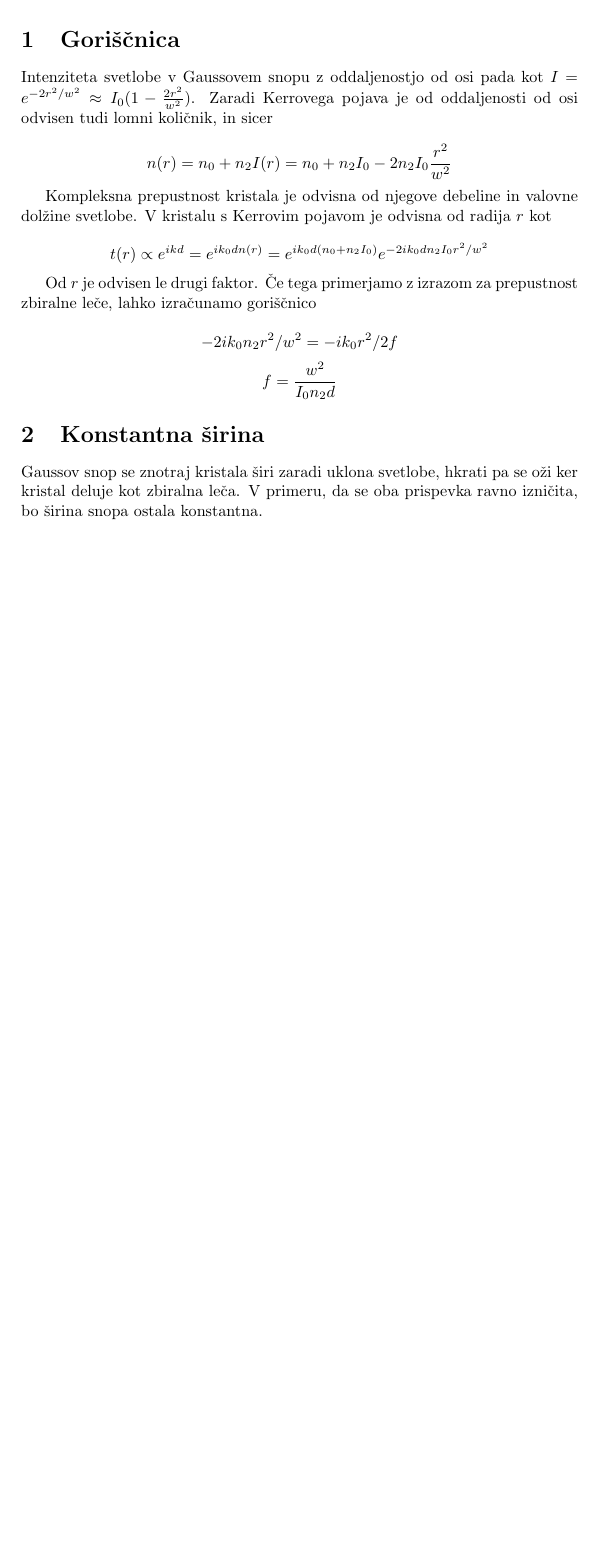
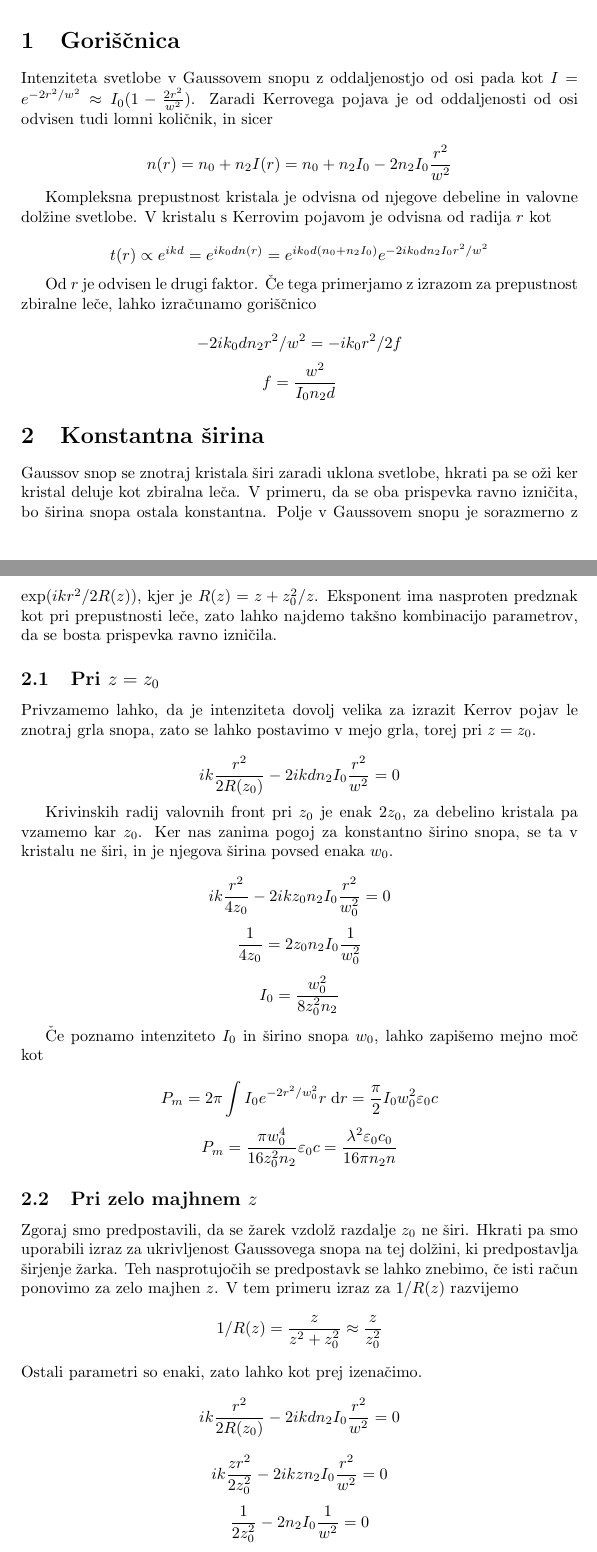
Before and after one commit to Noughmad/Sola, a LaTeX paper (Fotonika/naloga.tex): part of the page before the commit and two parts of pages 1 and 2 of 4 after it, the two joined at a grey line, cut so that both start at the same text, the shorter picture padded with empty space. Compiled offline with pdfLaTeX.

Commit message:
zakljucil nalogo za fotonika

```diff
--- a/Fotonika/naloga.tex
+++ b/Fotonika/naloga.tex
@@ -31,9 +31,34 @@ $$t(r) \propto e^{ikd} = e^{ik_0d n(r)} = e^{ik_0d(n_0 + n_2I_0)} e^{-2ik_0dn_2I
 
 Od $r$ je odvisen le drugi faktor. "Ce tega primerjamo z izrazom za prepustnost zbiralne le"ce, lahko izra"cunamo gori"s"cnico
 
-$$-2ik_0n_2 r^2/w^2 = -ik_0r^2/2f$$
+$$-2ik_0dn_2 r^2/w^2 = -ik_0r^2/2f$$
 $$f = \frac{w^2}{I_0 n_2 d}$$
 
 \section{Konstantna "sirina}
 
-Gaussov snop se znotraj kristala "siri zaradi uklona svetlobe, hkrati pa se o"zi ker kristal deluje kot zbiralna le"ca. V primeru, da se oba prispevka ravno izni"cita, bo "sirina snopa ostala konstantna.
+Gaussov snop se znotraj kristala "siri zaradi uklona svetlobe, hkrati pa se o"zi ker kristal deluje kot zbiralna le"ca. V primeru, da se oba prispevka ravno izni"cita, bo "sirina snopa ostala konstantna. Polje v Gaussovem snopu je sorazmerno z $\exp(ikr^2/2R(z))$, kjer je $R(z) = z + z_0^2/z$. Eksponent ima nasproten predznak kot pri prepustnosti le"ce, zato lahko najdemo tak"sno kombinacijo parametrov, da se bosta prispevka ravno izni"cila.
+
+\subsection{Pri $z=z_0$}
+Privzamemo lahko, da je intenziteta dovolj velika za izrazit Kerrov pojav le znotraj grla snopa, zato se lahko postavimo v mejo grla, torej pri $z=z_0$.
+
+$$ik\frac{r^2}{2R(z_0)} -2ikdn_2I_0\frac{r^2}{w^2} = 0$$
+
+Krivinskih radij valovnih front pri $z_0$ je enak $2z_0$, za debelino kristala pa vzamemo kar $z_0$. Ker nas zanima pogoj za konstantno "sirino snopa, se ta v kristalu ne "siri, in je njegova "sirina povsed enaka $w_0$.
+
+$$ik\frac{r^2}{4z_0} - 2ikz_0n_2I_0\frac{r^2}{w_0^2} = 0$$
+$$\frac{1}{4z_0} = 2z_0n_2I_0\frac{1}{w_0^2}$$
+$$I_0 = \frac{w_0^2}{8z_0^2n_2}$$
+
+"Ce poznamo intenziteto $I_0$ in "sirino snopa $w_0$, lahko zapi"semo mejno mo"c kot
+
+$$P_m = 2\pi\int I_0 e^{-2r^2/w_0^2} r\;\mathrm{d}r = \frac{\pi}{2} I_0 w_0^2 \varepsilon_0c$$
+$$P_m = \frac{\pi w_0^4}{16z_0^2n_2}\varepsilon_0c = \frac{\lambda^2\varepsilon_0 c_0}{16\pi n_2n}$$
+
+\subsection{Pri zelo majhnem $z$}
+
+Zgoraj smo predpostavili, da se "zarek vzdol"z razdalje $z_0$ ne "siri. Hkrati pa smo uporabili izraz za ukrivljenost Gaussovega snopa na tej dol"zini, ki predpostavlja "sirjenje "zarka. Teh nasprotujo"cih se predpostavk se lahko znebimo, "ce isti ra"cun ponovimo za zelo majhen $z$. V tem primeru izraz za $1/R(z)$ razvijemo
+$$1/R(z) = \frac{z}{z^2+z_0^2} \approx \frac{z}{z_0^2}$$
+Ostali parametri so enaki, zato lahko kot prej izena"cimo.
+$$ik\frac{r^2}{2R(z_0)} -2ikdn_2I_0\frac{r^2}{w^2} = 0$$
+$$ik\frac{zr^2}{2z_0^2} -2ikzn_2I_0\frac{r^2}{w^2} = 0$$
+$$\frac{1}{2z_0^2} -2n_2I_0\frac{1}{w^2} = 0$$
```
Also changed, not shown: Fotonika/naloga.pdf, Fotonika/naloga.tex (36 more changed lines), 1 other file.
